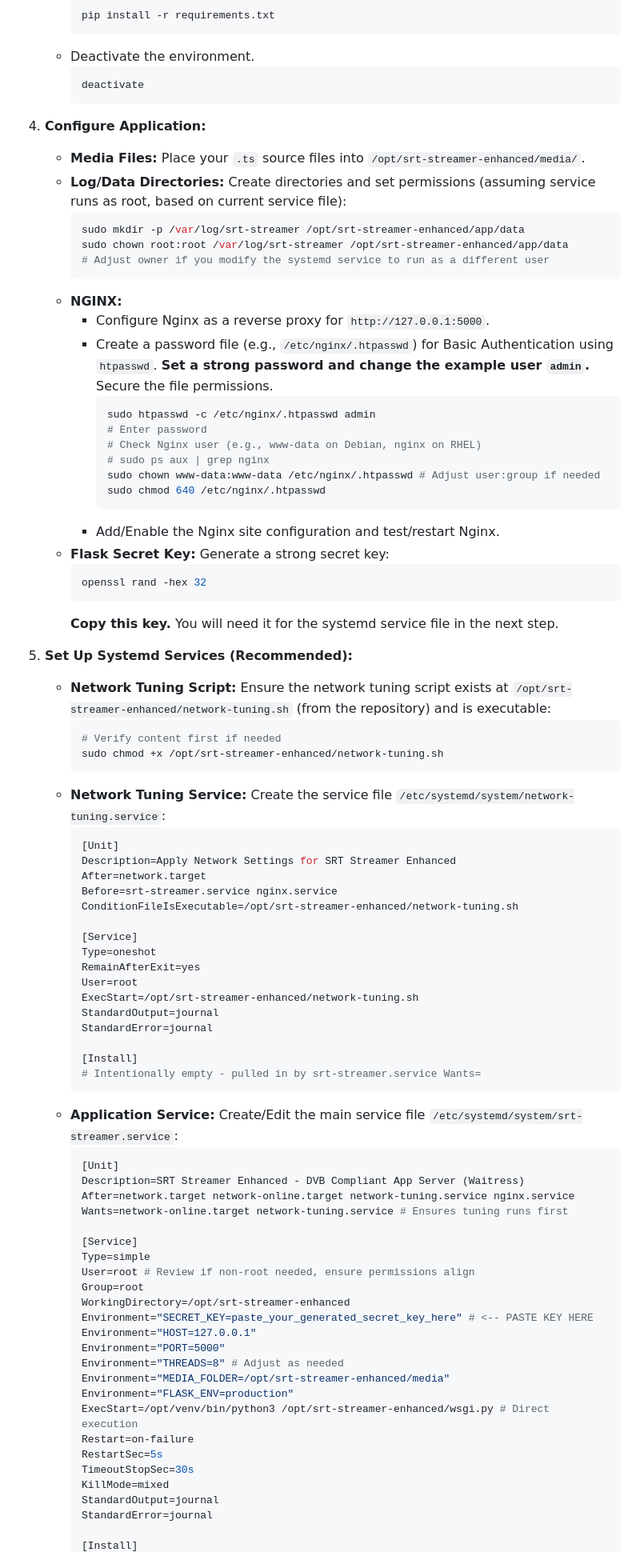
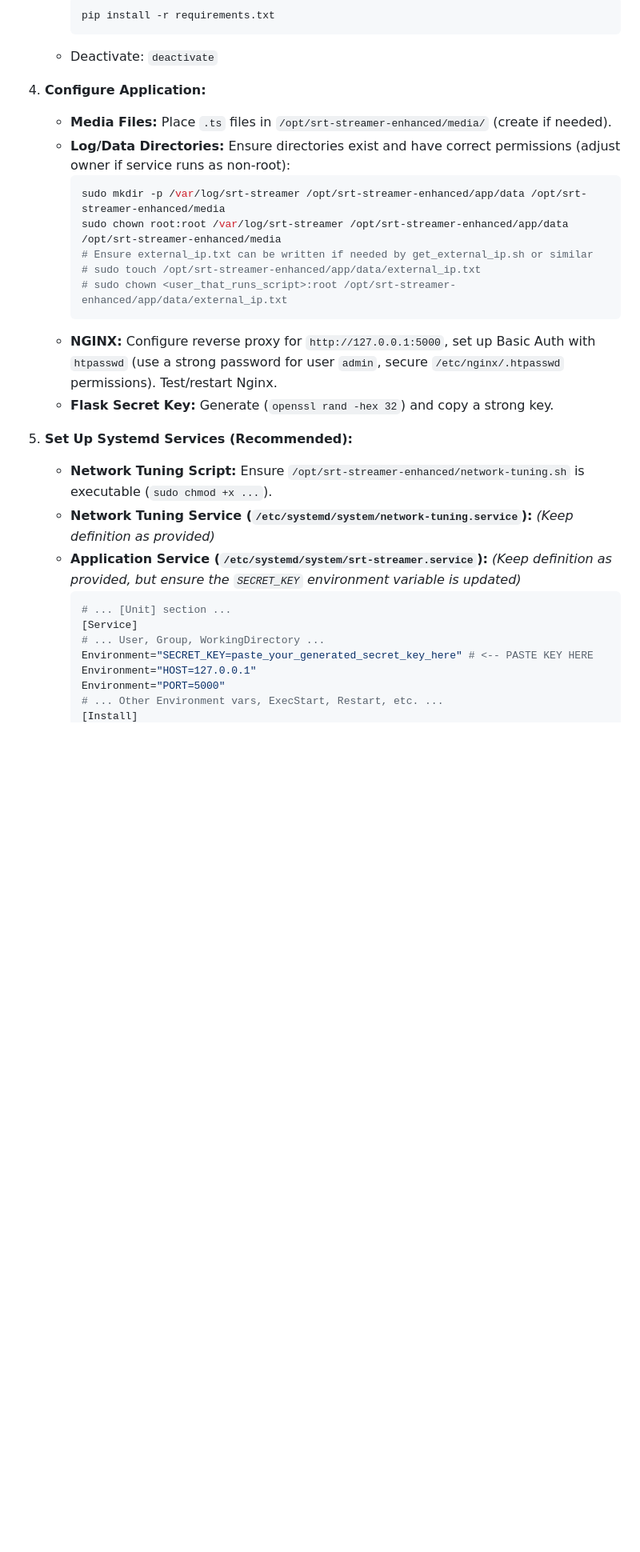
Before and after one commit to nt74/srt-streamer-enhanced, a Markdown page: README.md, the part around the change printed below. Shown: that part at 80% size. Rendered like a GitHub page; blank space fills up the shorter version.

````diff
--- a/README.md
+++ b/README.md
@@ -106,86 +91,31 @@ Linux distributions with GStreamer 1.0 support: Ubuntu/Debian, Rocky/RHEL/Fedora
         ```bash
         pip install -r requirements.txt
         ```
-    * Deactivate the environment.
-        ```bash
-        deactivate
-        ```
+    * Deactivate: `deactivate`
 
 4.  **Configure Application:**
-    * **Media Files:** Place your `.ts` source files into `/opt/srt-streamer-enhanced/media/`.
-    * **Log/Data Directories:** Create directories and set permissions (assuming service runs as root, based on current service file):
+    * **Media Files:** Place `.ts` files in `/opt/srt-streamer-enhanced/media/` (create if needed).
+    * **Log/Data Directories:** Ensure directories exist and have correct permissions (adjust owner if service runs as non-root):
         ```bash
-        sudo mkdir -p /var/log/srt-streamer /opt/srt-streamer-enhanced/app/data
-        sudo chown root:root /var/log/srt-streamer /opt/srt-streamer-enhanced/app/data
-        # Adjust owner if you modify the systemd service to run as a different user
+        sudo mkdir -p /var/log/srt-streamer /opt/srt-streamer-enhanced/app/data /opt/srt-streamer-enhanced/media
+        sudo chown root:root /var/log/srt-streamer /opt/srt-streamer-enhanced/app/data /opt/srt-streamer-enhanced/media
+        # Ensure external_ip.txt can be written if needed by get_external_ip.sh or similar
+        # sudo touch /opt/srt-streamer-enhanced/app/data/external_ip.txt
+        # sudo chown <user_that_runs_script>:root /opt/srt-streamer-enhanced/app/data/external_ip.txt
         ```
-    * **NGINX:**
-        * Configure Nginx as a reverse proxy for `http://127.0.0.1:5000`.
-        * Create a password file (e.g., `/etc/nginx/.htpasswd`) for Basic Authentication using `htpasswd`. **Set a strong password and change the example user `admin`.** Secure the file permissions.
-            ```bash
-            sudo htpasswd -c /etc/nginx/.htpasswd admin
-            # Enter password
-            # Check Nginx user (e.g., www-data on Debian, nginx on RHEL)
-            # sudo ps aux | grep nginx
-            sudo chown www-data:www-data /etc/nginx/.htpasswd # Adjust user:group if needed
-            sudo chmod 640 /etc/nginx/.htpasswd
-            ```
-        * Add/Enable the Nginx site configuration and test/restart Nginx.
-    * **Flask Secret Key:** Generate a strong secret key:
-        ```bash
-        openssl rand -hex 32
-        ```
-        **Copy this key.** You will need it for the systemd service file in the next step.
+    * **NGINX:** Configure reverse proxy for `http://127.0.0.1:5000`, set up Basic Auth with `htpasswd` (use a strong password for user `admin`, secure `/etc/nginx/.htpasswd` permissions). Test/restart Nginx.
+    * **Flask Secret Key:** Generate (`openssl rand -hex 32`) and copy a strong key.
 
 5.  **Set Up Systemd Services (Recommended):**
-    * **Network Tuning Script:** Ensure the network tuning script exists at `/opt/srt-streamer-enhanced/network-tuning.sh` (from the repository) and is executable:
-        ```bash
-        # Verify content first if needed
-        sudo chmod +x /opt/srt-streamer-enhanced/network-tuning.sh
-        ```
-    * **Network Tuning Service:** Create the service file `/etc/systemd/system/network-tuning.service`:
+    * **Network Tuning Script:** Ensure `/opt/srt-streamer-enhanced/network-tuning.sh` is executable (`sudo chmod +x ...`).
+    * **Network Tuning Service (`/etc/systemd/system/network-tuning.service`):** *(Keep definition as provided)*
+    * **Application Service (`/etc/systemd/system/srt-streamer.service`):** *(Keep definition as provided, but ensure the `SECRET_KEY` environment variable is updated)*
         ```ini
-        [Unit]
-        Description=Apply Network Settings for SRT Streamer Enhanced
-        After=network.target
-        Before=srt-streamer.service nginx.service
-        ConditionFileIsExecutable=/opt/srt-streamer-enhanced/network-tuning.sh
-
+        # ... [Unit] section ...
         [Service]
-        Type=oneshot
-        RemainAfterExit=yes
-        User=root
-        ExecStart=/opt/srt-streamer-enhanced/network-tuning.sh
-        StandardOutput=journal
-        StandardError=journal
-
-        [Install]
-        # Intentionally empty - pulled in by srt-streamer.service Wants=
-        ```
-    * **Application Service:** Create/Edit the main service file `/etc/systemd/system/srt-streamer.service`:
-        ```ini
-        [Unit]
-        Description=SRT Streamer Enhanced - DVB Compliant App Server (Waitress)
-        After=network.target network-online.target network-tuning.service nginx.service
-        Wants=network-online.target network-tuning.service # Ensures tuning runs first
-
-        [Service]
-        Type=simple
-        User=root # Review if non-root needed, ensure permissions align
-        Group=root
-        WorkingDirectory=/opt/srt-streamer-enhanced
+        # ... User, Group, WorkingDirectory ...
         Environment="SECRET_KEY=paste_your_generated_secret_key_here" # <-- PASTE KEY HERE
         Environment="HOST=127.0.0.1"
         Environment="PORT=5000"
-        Environment="THREADS=8" # Adjust as needed
-        Environment="MEDIA_FOLDER=/opt/srt-streamer-enhanced/media"
-        Environment="FLASK_ENV=production"
-        ExecStart=/opt/venv/bin/python3 /opt/srt-streamer-enhanced/wsgi.py # Direct execution
-        Restart=on-failure
-        RestartSec=5s
-        TimeoutStopSec=30s
-        KillMode=mixed
-        StandardOutput=journal
-        StandardError=journal
-
+        # ... Other Environment vars, ExecStart, Restart, etc. ...
         [Install]
````
Also changed, not shown: other parts of README.md (+40 -55 lines).
